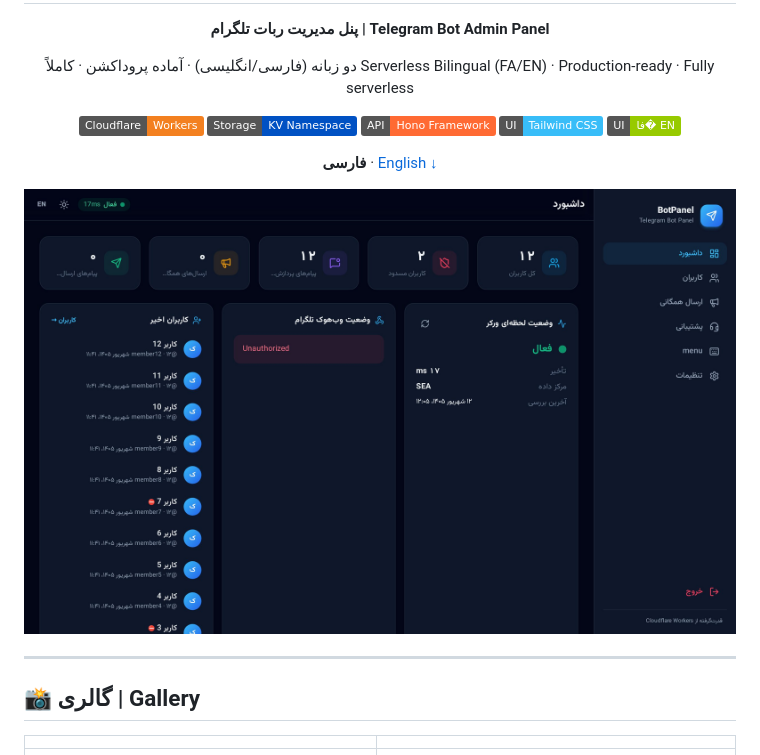
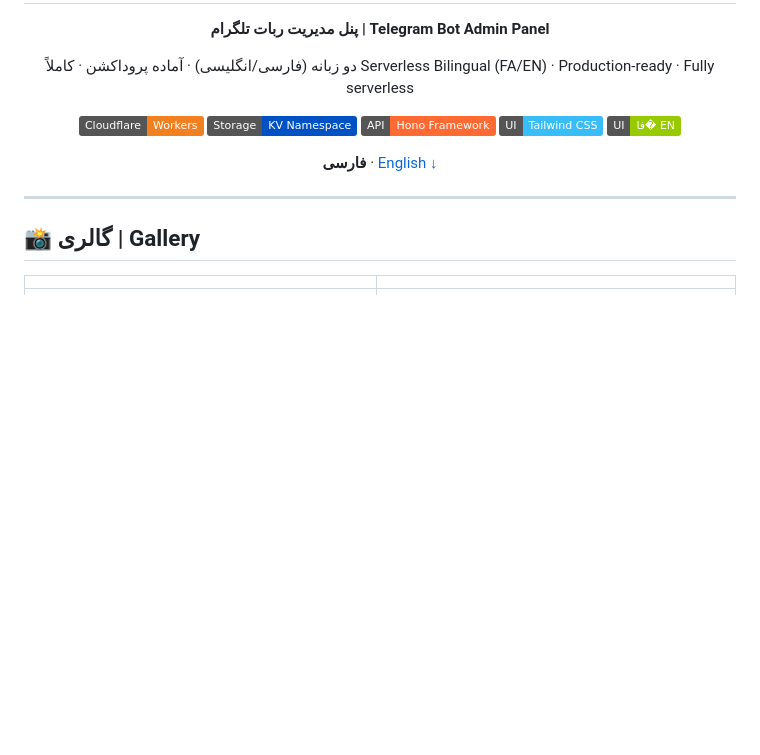
Before and after one commit to developerAmira/telegram-bot-panel, a Markdown page: README.md, the part around the change. Rendered like a GitHub page; badges without logos; blank space fills up the shorter version.

```diff
--- a/README.md
+++ b/README.md
@@ -15,7 +15,7 @@ Bilingual (FA/EN) · Production-ready · Fully serverless
 
 **فارسی** · [English ↓](#-english)
 
-<img src="assets/screens/dashboard-fa-dark.jpg" alt="داشبورد پنل مدیریت — BotPanel Dashboard" width="860"/>
+
 
 </div>
 
```
